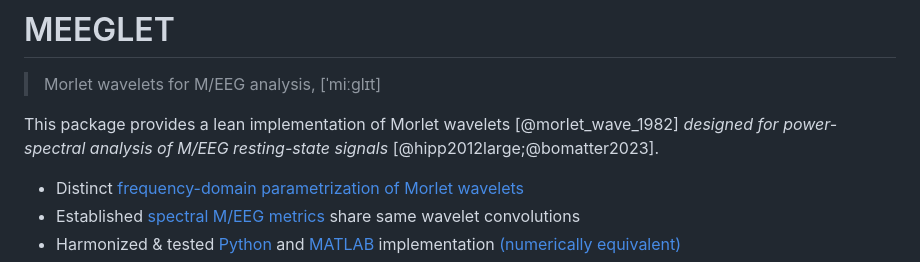
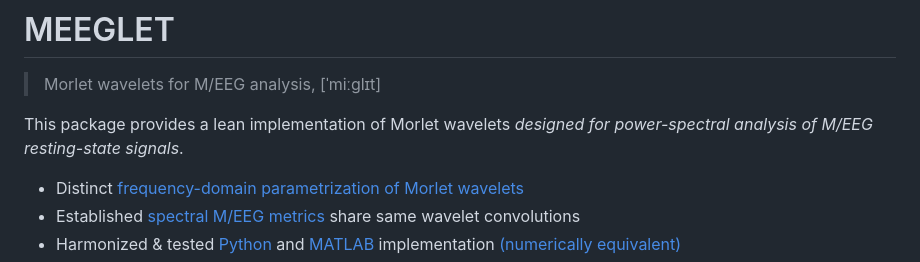
Before and after one commit to Roche/neuro-meeglet, a Markdown page: README.md, the part around one of its changes. Drawn GitHub-style.

```diff
--- a/README.md
+++ b/README.md
@@ -1,7 +1,7 @@
 # MEEGLET
 > Morlet wavelets for M/EEG analysis, [ˈmiːglɪt]
 
-This package provides a lean implementation of Morlet wavelets [@morlet_wave_1982] *designed for power-spectral analysis of M/EEG resting-state signals* [@hipp2012large;@bomatter2023].
+This package provides a lean implementation of Morlet wavelets *designed for power-spectral analysis of M/EEG resting-state signals*.
 
 - Distinct [frequency-domain parametrization of Morlet wavelets](background/0_tour.html#power-spectral-density-in-units-of-µv²oct)
 - Established [spectral M/EEG metrics](background/0_tour.html#overview-on-implemented-meeg-spectral-metrics) share same wavelet convolutions
```
Also changed, not shown: other parts of README.md (+4 -4 lines).
